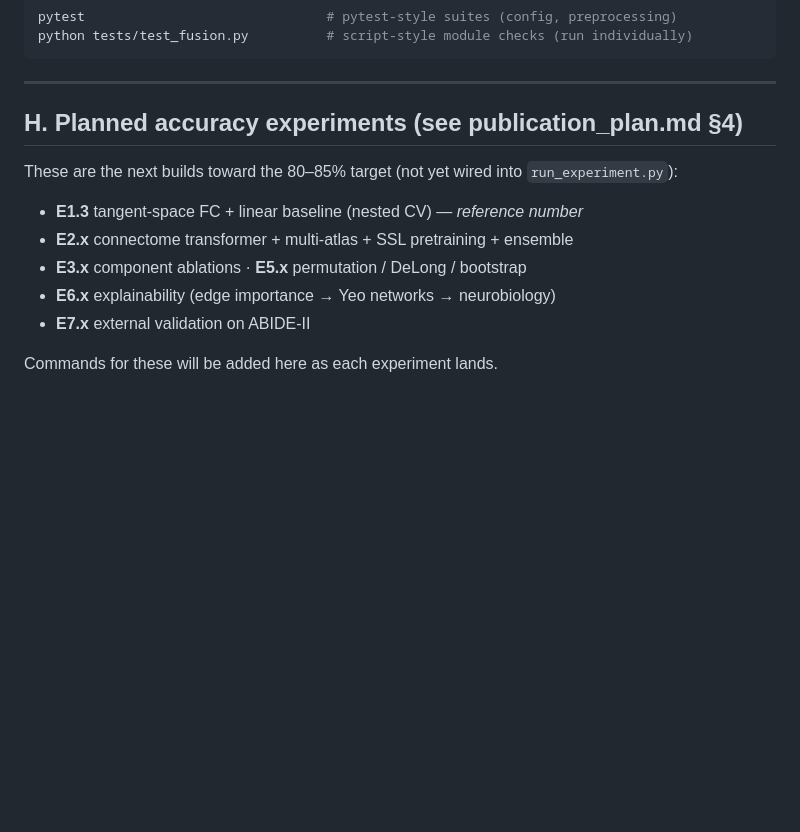
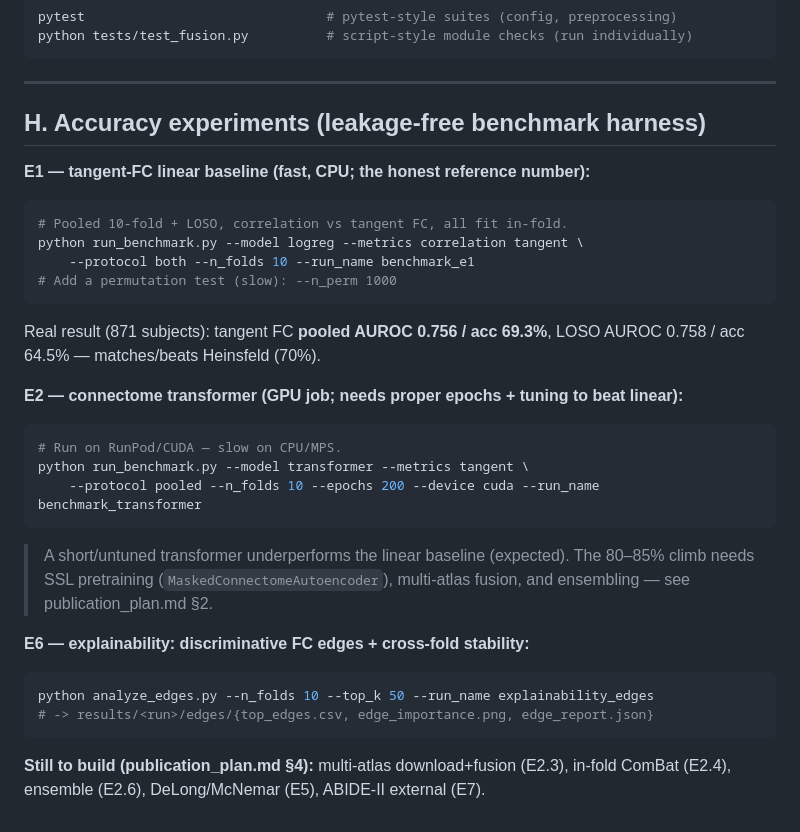
Before and after one commit to tareqsujat-cmd/ASD-forever, a Markdown page: commands.md, the part around the change. Drawn GitHub-style; blank space fills up the shorter version.

Commit message:
Document benchmark/transformer/XAI commands with real E1 numbers
Co-Authored-By: Claude Opus 4.8 (1M context) <noreply@anthropic.com>

````diff
--- a/commands.md
+++ b/commands.md
@@ -122,14 +122,33 @@ python tests/test_fusion.py          # script-style module checks (run individua
 
 ---
 
-## H. Planned accuracy experiments (see publication_plan.md §4)
+## H. Accuracy experiments (leakage-free benchmark harness)
 
-These are the next builds toward the 80–85% target (not yet wired into `run_experiment.py`):
+**E1 — tangent-FC linear baseline (fast, CPU; the honest reference number):**
+```bash
+# Pooled 10-fold + LOSO, correlation vs tangent FC, all fit in-fold.
+python run_benchmark.py --model logreg --metrics correlation tangent \
+    --protocol both --n_folds 10 --run_name benchmark_e1
+# Add a permutation test (slow): --n_perm 1000
+```
+Real result (871 subjects): tangent FC **pooled AUROC 0.756 / acc 69.3%**,
+LOSO AUROC 0.758 / acc 64.5% — matches/beats Heinsfeld (70%).
 
-- **E1.3** tangent-space FC + linear baseline (nested CV) — *reference number*
-- **E2.x** connectome transformer + multi-atlas + SSL pretraining + ensemble
-- **E3.x** component ablations · **E5.x** permutation / DeLong / bootstrap
-- **E6.x** explainability (edge importance → Yeo networks → neurobiology)
-- **E7.x** external validation on ABIDE-II
+**E2 — connectome transformer (GPU job; needs proper epochs + tuning to beat linear):**
+```bash
+# Run on RunPod/CUDA — slow on CPU/MPS.
+python run_benchmark.py --model transformer --metrics tangent \
+    --protocol pooled --n_folds 10 --epochs 200 --device cuda --run_name benchmark_transformer
+```
+> A short/untuned transformer underperforms the linear baseline (expected).
+> The 80–85% climb needs SSL pretraining (`MaskedConnectomeAutoencoder`),
+> multi-atlas fusion, and ensembling — see publication_plan.md §2.
 
-Commands for these will be added here as each experiment lands.
+**E6 — explainability: discriminative FC edges + cross-fold stability:**
+```bash
+python analyze_edges.py --n_folds 10 --top_k 50 --run_name explainability_edges
+# -> results/<run>/edges/{top_edges.csv, edge_importance.png, edge_report.json}
+```
+
+**Still to build (publication_plan.md §4):** multi-atlas download+fusion (E2.3),
+in-fold ComBat (E2.4), ensemble (E2.6), DeLong/McNemar (E5), ABIDE-II external (E7).
````
